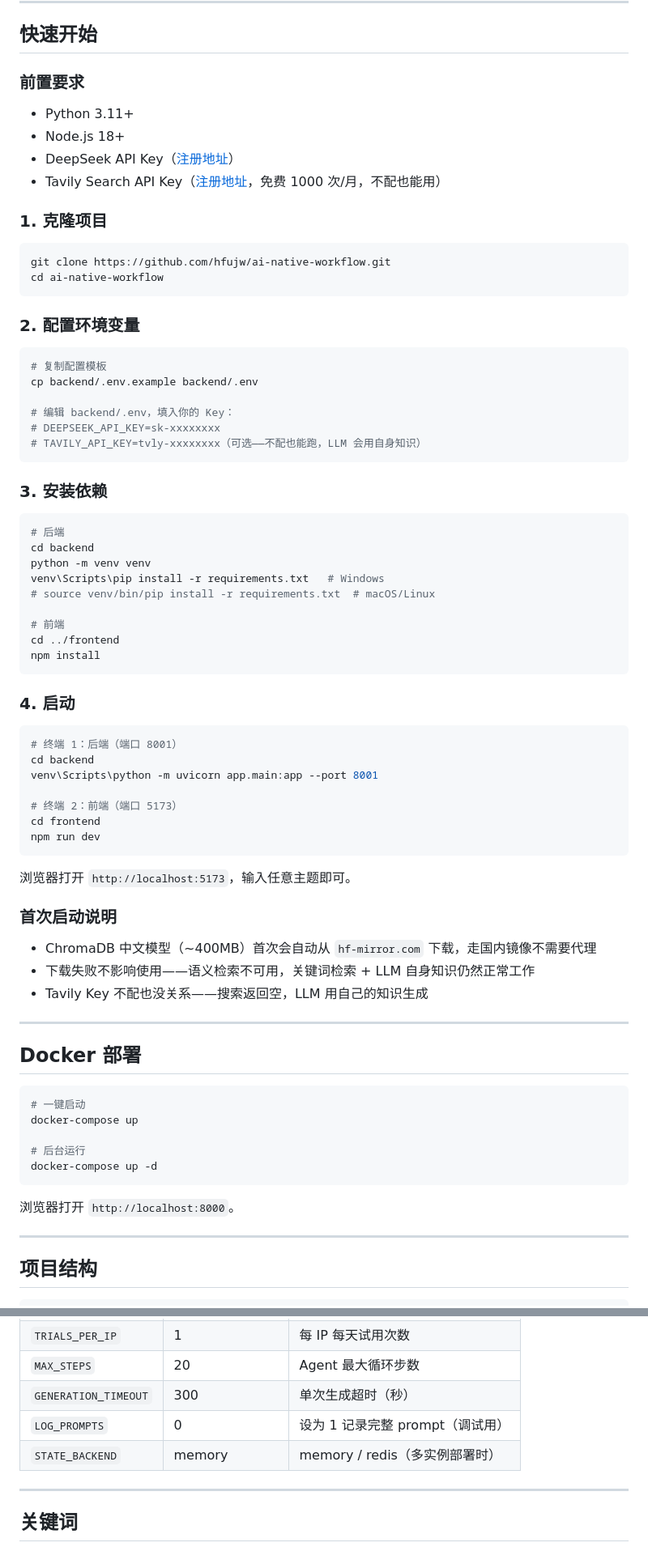
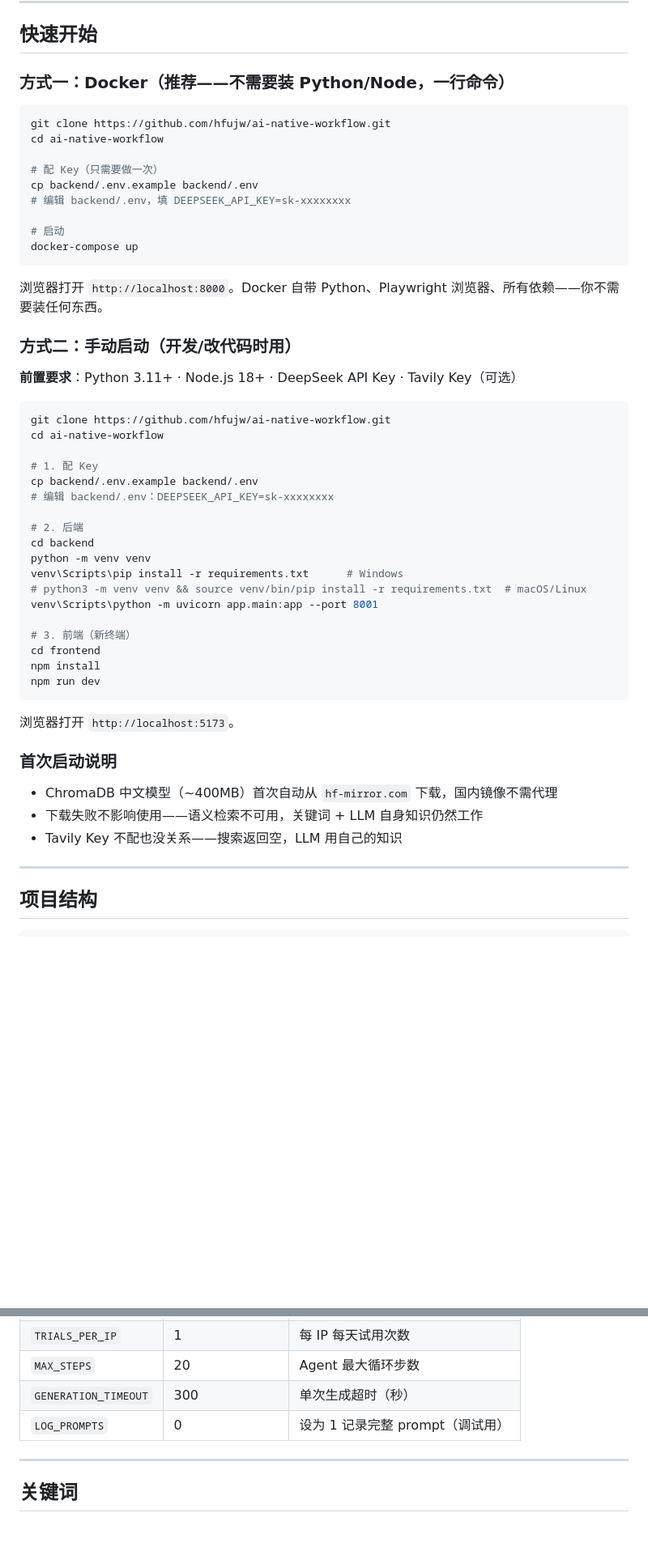
Before and after one commit to hfujw/ai-game-factory, a Markdown page: README.md, 2 parts joined by grey strips. Shown at 81% size. GitHub-like rendering; blank space fills up the shorter version.

Commit message:
docs: Docker 放前排推荐，删 STATE_BACKEND 未实现功能

````diff
--- a/README.md
+++ b/README.md
@@ -50,78 +50,54 @@ flowchart TD
 
 ## 快速开始
 
-### 前置要求
-
-- Python 3.11+
-- Node.js 18+
-- DeepSeek API Key（[注册地址](https://platform.deepseek.com)）
-- Tavily Search API Key（[注册地址](https://tavily.com)，免费 1000 次/月，不配也能用）
-
-### 1. 克隆项目
+### 方式一：Docker（推荐——不需要装 Python/Node，一行命令）
 
 ```bash
 git clone https://github.com/hfujw/ai-native-workflow.git
 cd ai-native-workflow
+
+# 配 Key（只需要做一次）
+cp backend/.env.example backend/.env
+# 编辑 backend/.env，填 DEEPSEEK_API_KEY=sk-xxxxxxxx
+
+# 启动
+docker-compose up
 ```
 
-### 2. 配置环境变量
+浏览器打开 `http://localhost:8000`。Docker 自带 Python、Playwright 浏览器、所有依赖——你不需要装任何东西。
+
+### 方式二：手动启动（开发/改代码时用）
+
+**前置要求**：Python 3.11+ · Node.js 18+ · DeepSeek API Key · Tavily Key（可选）
 
 ```bash
-# 复制配置模板
+git clone https://github.com/hfujw/ai-native-workflow.git
+cd ai-native-workflow
+
+# 1. 配 Key
 cp backend/.env.example backend/.env
+# 编辑 backend/.env：DEEPSEEK_API_KEY=sk-xxxxxxxx
 
-# 编辑 backend/.env，填入你的 Key：
-# DEEPSEEK_API_KEY=sk-xxxxxxxx
-# TAVILY_API_KEY=tvly-xxxxxxxx（可选——不配也能跑，LLM 会用自身知识）
-```
-
-### 3. 安装依赖
-
-```bash
-# 后端
+# 2. 后端
 cd backend
 python -m venv venv
-venv\Scripts\pip install -r requirements.txt   # Windows
-# source venv/bin/pip install -r requirements.txt  # macOS/Linux
-
-# 前端
-cd ../frontend
-npm install
-```
-
-### 4. 启动
-
-```bash
-# 终端 1：后端（端口 8001）
-cd backend
+venv\Scripts\pip install -r requirements.txt      # Windows
+# python3 -m venv venv && source venv/bin/pip install -r requirements.txt  # macOS/Linux
 venv\Scripts\python -m uvicorn app.main:app --port 8001
 
-# 终端 2：前端（端口 5173）
+# 3. 前端（新终端）
 cd frontend
+npm install
 npm run dev
 ```
 
-浏览器打开 `http://localhost:5173`，输入任意主题即可。
+浏览器打开 `http://localhost:5173`。
 
 ### 首次启动说明
 
-- ChromaDB 中文模型（~400MB）首次会自动从 `hf-mirror.com` 下载，走国内镜像不需要代理
-- 下载失败不影响使用——语义检索不可用，关键词检索 + LLM 自身知识仍然正常工作
-- Tavily Key 不配也没关系——搜索返回空，LLM 用自己的知识生成
-
----
-
-## Docker 部署
-
-```bash
-# 一键启动
-docker-compose up
-
-# 后台运行
-docker-compose up -d
-```
-
-浏览器打开 `http://localhost:8000`。
+- ChromaDB 中文模型（~400MB）首次自动从 `hf-mirror.com` 下载，国内镜像不需代理
+- 下载失败不影响使用——语义检索不可用，关键词 + LLM 自身知识仍然工作
+- Tavily Key 不配也没关系——搜索返回空，LLM 用自己的知识
 
 ---
 
@@ -194,7 +170,6 @@ frontend/src/
 | `MAX_STEPS` | 20 | Agent 最大循环步数 |
 | `GENERATION_TIMEOUT` | 300 | 单次生成超时（秒） |
 | `LOG_PROMPTS` | 0 | 设为 1 记录完整 prompt（调试用） |
-| `STATE_BACKEND` | memory | memory / redis（多实例部署时） |
 
 ---
 
````
